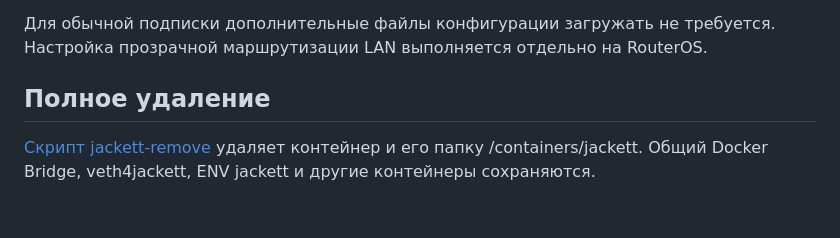
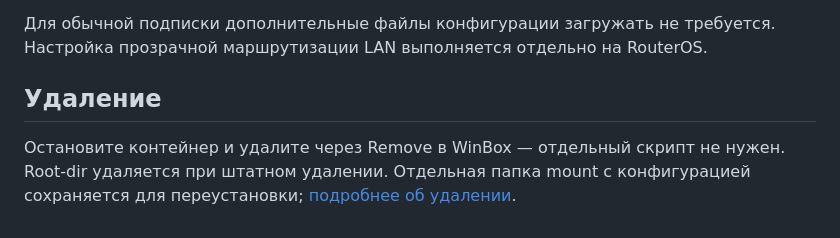
Before and after one commit to ITNetSystem/jackett-mihomo-xray, a Markdown page: README.md, the part around the change. Rendered like a GitHub page.

```diff
--- a/README.md
+++ b/README.md
@@ -40,6 +40,6 @@ Xray обслуживает VLESS, VMess, Trojan, Shadowsocks, SOCKS/HTTP и д
 
 Для обычной подписки дополнительные файлы конфигурации загружать не требуется. Настройка прозрачной маршрутизации LAN выполняется отдельно на RouterOS.
 
-## Полное удаление
+## Удаление
 
-[Скрипт jackett-remove](README-BRIDGE.md#удаление-контейнера-вместе-с-папками) удаляет контейнер и его папку /containers/jackett. Общий Docker Bridge, veth4jackett, ENV jackett и другие контейнеры сохраняются.
+Остановите контейнер и удалите через Remove в WinBox — отдельный скрипт не нужен. Root-dir удаляется при штатном удалении. Отдельная папка mount с конфигурацией сохраняется для переустановки; [подробнее об удалении](README-BRIDGE.md#удаление-контейнера).
```
Also changed, not shown: README-BRIDGE.md (+12 -30 lines).
